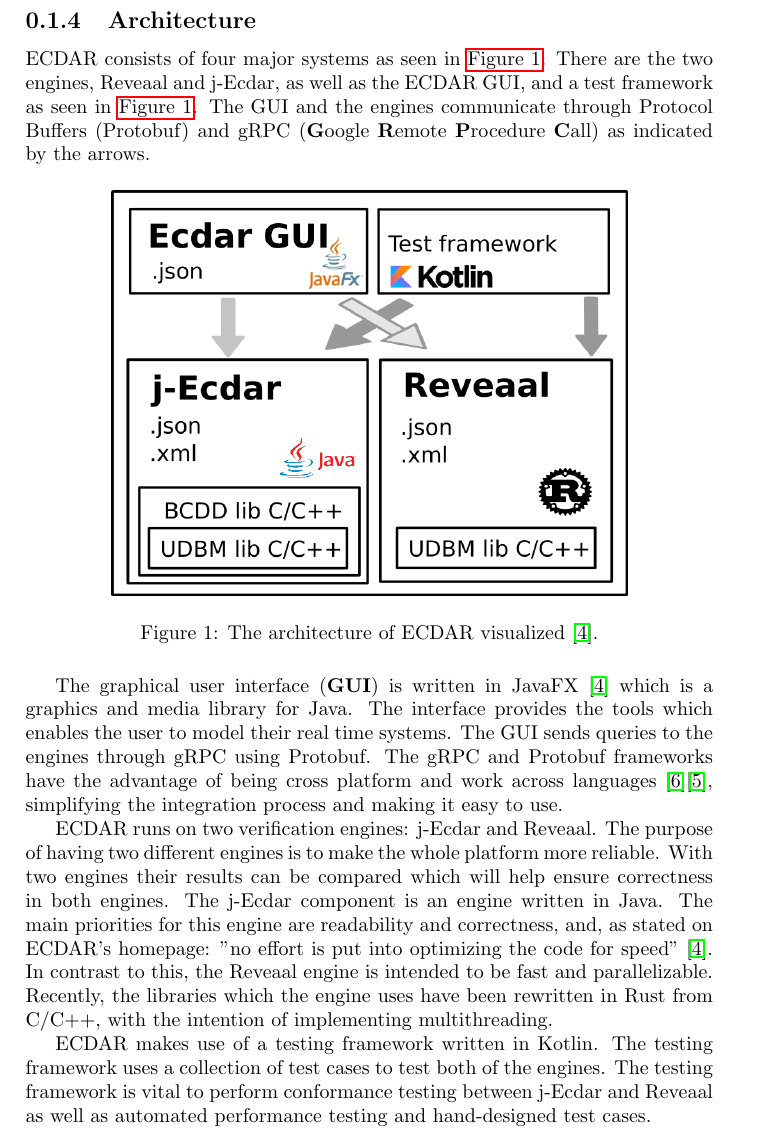
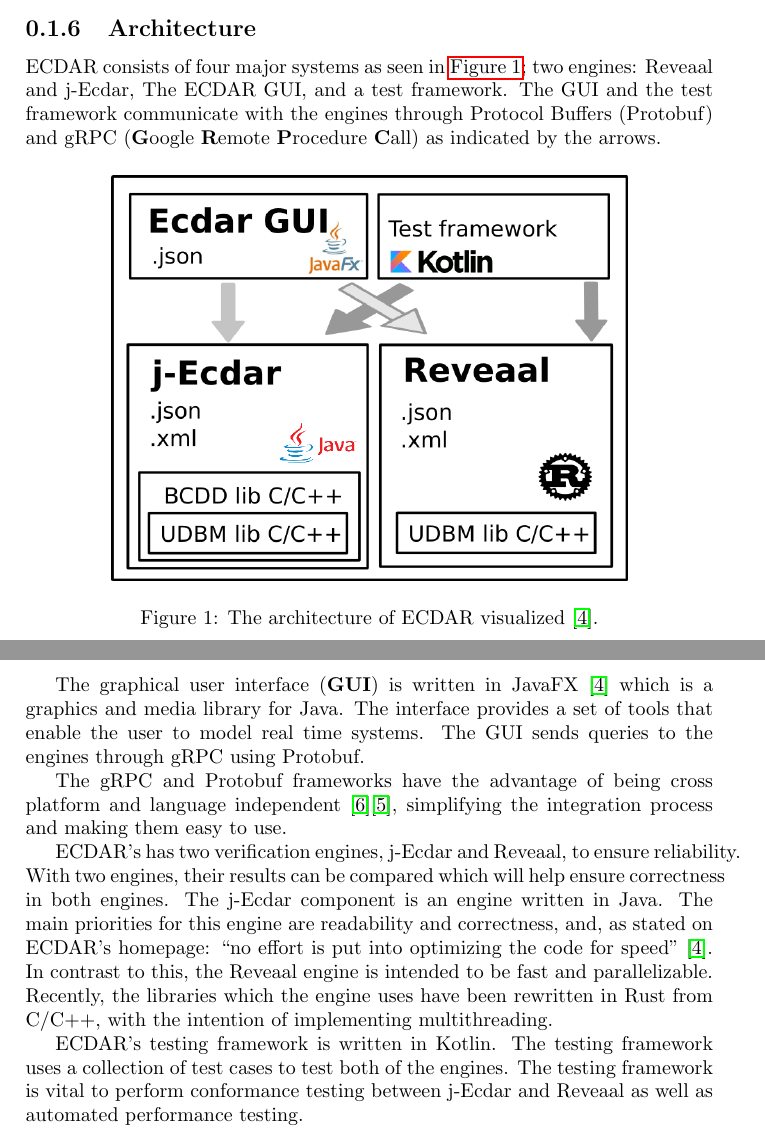
Before and after one commit to cs-22-sw-5-15/report-common, a LaTeX document (common/main.tex, which reads common/ecdar/architecture.tex): part of page 4 of 15 before the commit and two parts of pages 4 and 5 of 15 after it, the two joined at a grey line, cut so that both start at the same text. Compiled offline with pdfLaTeX.

Commit message:
Updates from Overleaf

```diff
--- a/common/ecdar/architecture.tex
+++ b/common/ecdar/architecture.tex
@@ -1,7 +1,7 @@
 \subsection{Architecture}\label{sub:architecture}
-ECDAR consists of four major systems as seen in \autoref{fig:ECDAR-architecture}.
-There are the two engines, Reveaal and j-Ecdar, as well as the ECDAR GUI, and a test framework as seen in \autoref{fig:ECDAR-architecture}.
-The GUI and the engines communicate through Protocol Buffers (Protobuf) and gRPC (\textbf{G}oogle \textbf{R}emote \textbf{P}rocedure \textbf{C}all) as indicated by the arrows.
+ECDAR consists of four major systems as seen in \autoref{fig:ECDAR-architecture};
+two engines: Reveaal and j-Ecdar, The ECDAR GUI, and a test framework.
+The GUI and the test framework communicate with the engines through Protocol Buffers (Protobuf) and gRPC (\textbf{G}oogle \textbf{R}emote \textbf{P}rocedure \textbf{C}all) as indicated by the arrows.
 \begin{figure}[H]
     \centering
     \includegraphics[width=0.75\textwidth]{common/figures/ArchOverview.png}
@@ -11,18 +11,18 @@ The GUI and the engines communicate through Protocol Buffers (Protobuf) and gRPC
 % Figure old, get new
 
 The graphical user interface (\textbf{GUI}) is written in JavaFX \cite{ECDARNET}  which is a graphics and media library for Java.
-The interface provides the tools which enables the user to model their real time systems. The GUI sends queries to the engines through gRPC using Protobuf.
-%This is illustrated by the arrows going from the Ecdar GUI component to the j-Ecdar and Reveaal components, as seen in \autoref{fig:ECDAR-architecture}.
-The gRPC and Protobuf frameworks have the advantage of being cross platform and work across languages \cite{gRPC}\cite{google_protocol_nodate}, simplifying the integration process and making it easy to use.
+The interface provides a set of tools that enable the user to model real time systems.
+The GUI sends queries to the engines through gRPC using Protobuf.
 
-ECDAR runs on two verification engines: j-Ecdar and Reveaal.
-The purpose of having two different engines is to make the whole platform more reliable.
-With two engines their results can be compared which will help ensure correctness in both engines.
+The gRPC and Protobuf frameworks have the advantage of being cross platform and language independent \cite{gRPC}\cite{google_protocol_nodate}, simplifying the integration process and making them easy to use.
+
+ECDAR's has two verification engines, j-Ecdar and Reveaal, to ensure reliability.
+With two engines, their results can be compared which will help ensure correctness in both engines.
 The j-Ecdar component is an engine written in Java.
-The main priorities for this engine are readability and correctness, and, as stated on ECDAR's homepage: "no effort is put into optimizing the code for speed" \cite{ECDARNET}.
+The main priorities for this engine are readability and correctness, and, as stated on ECDAR's homepage: ``no effort is put into optimizing the code for speed" \cite{ECDARNET}.
 In contrast to this, the Reveaal engine is intended to be fast and parallelizable.
 Recently, the libraries which the engine uses have been rewritten in Rust from C/C++, with the intention of implementing multithreading.
 
-ECDAR makes use of a testing framework written in Kotlin.
+ECDAR's testing framework is written in Kotlin.
 The testing framework uses a collection of test cases to test both of the engines.
-The testing framework is vital to perform conformance testing between j-Ecdar and Reveaal as well as automated performance testing and hand-designed test cases.
+The testing framework is vital to perform conformance testing between j-Ecdar and Reveaal as well as automated performance testing.
--- a/common/main.tex
+++ b/common/main.tex
@@ -6,6 +6,8 @@
 \usepackage{graphicx,wrapfig,lipsum}
 \usepackage{dirtytalk}
 \usepackage{tikz}
+\usepackage{todonotes}
+\usepackage{amsmath, amssymb}
 \input{common/tikz_stuff}
 \graphicspath{./figures/}
 \bibliographystyle{plain}
```
Also changed, not shown: common/ecdar/TIOA.tex (+1 -1 lines), common/ecdar/ecdar.tex (+6 -35 lines), common/ecdar/intro.tex (added, +9 -0 lines), common/ecdar/model-checking.tex (added, +15 -0 lines), common/ecdar/purpose.tex (added, +14 -0 lines), common/ecdar/state.tex (+0 -1 lines), common/main.tex (3 more changed lines).
